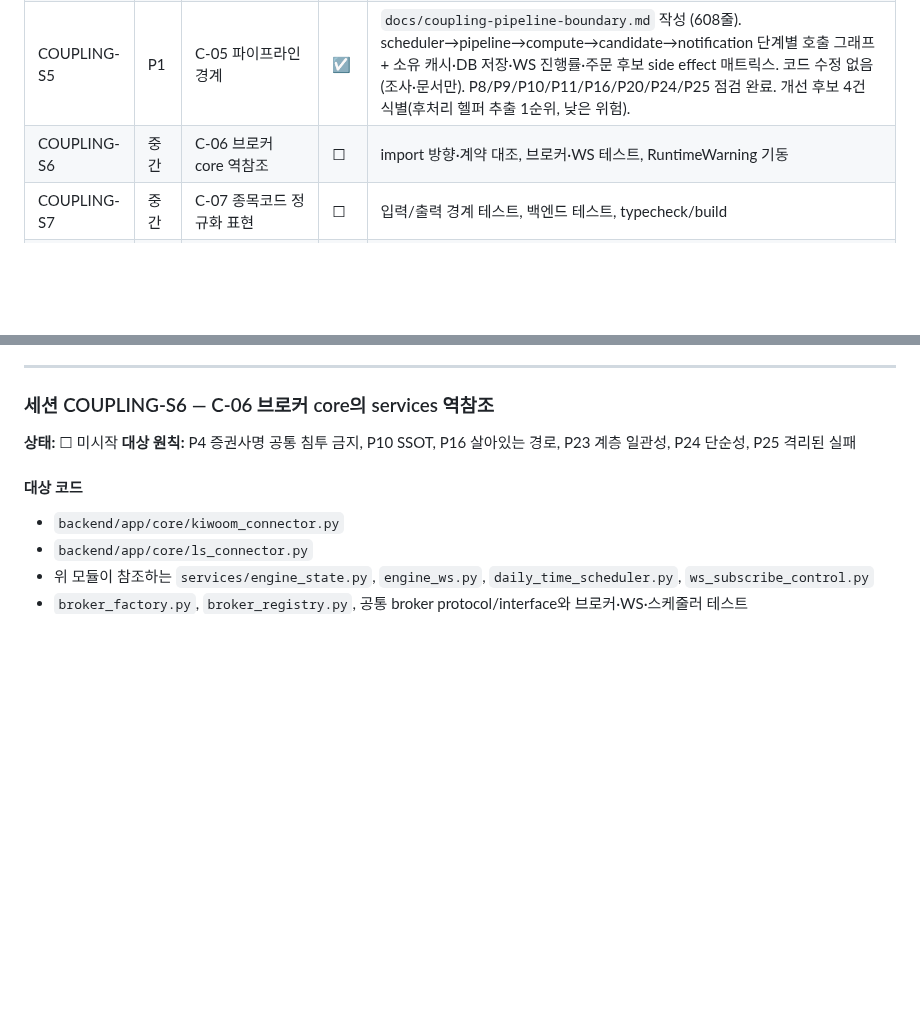
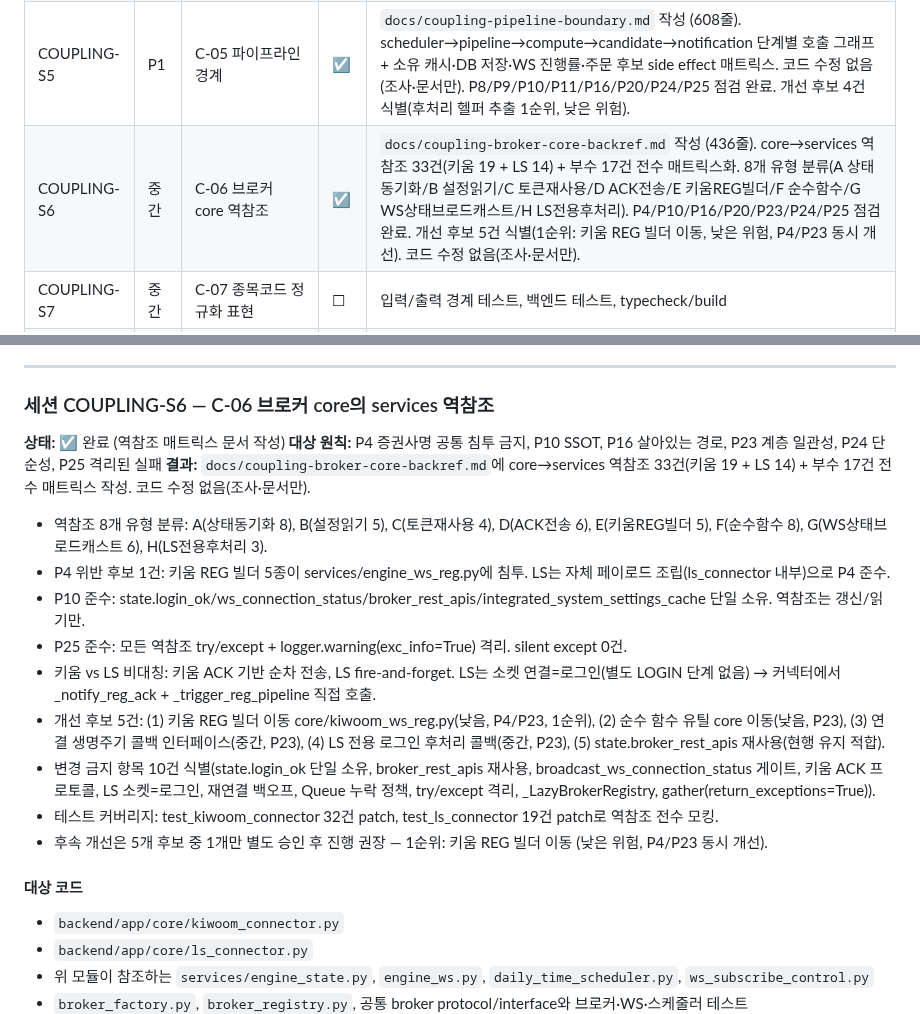
Before and after one commit to sungjk0706/SectorFlow, a Markdown page: docs/coupling-audit-tasks.md, 2 parts joined by grey strips. Drawn GitHub-style; blank space fills up the shorter version.

```diff
--- a/docs/coupling-audit-tasks.md
+++ b/docs/coupling-audit-tasks.md
@@ -38,7 +38,7 @@
 | COUPLING-S3 | P1 | C-03 WebSocket 이벤트 계약 인덱스 | ☑ | `docs/coupling-ws-event-contract-index.md` 작성 (575줄). WS 36개 구독 이벤트 + 4개 dead subscription 전수 인덱스화. 3 채널(prices/settings/orders) 구조, 40개 이벤트 producer/consumer/payload/Store 액션/CustomEvent 배칭 매트릭스. 코드 수정 없음(조사·문서만). P16/P21 위반 4건(dead subscription), P23 위반 8건(네이밍 6 + payload 불일치 2), P10/P24 위반 3건(중복 경로), 단일화 우선순위 9건 식별. |
 | COUPLING-S4 | P0 | C-04 주문 호출 그래프 | ☑ | safe-trade 점검, 주문·리스크 테스트, RuntimeWarning 기동 |
 | COUPLING-S5 | P1 | C-05 파이프라인 경계 | ☑ | `docs/coupling-pipeline-boundary.md` 작성 (608줄). scheduler→pipeline→compute→candidate→notification 단계별 호출 그래프 + 소유 캐시·DB 저장·WS 진행률·주문 후보 side effect 매트릭스. 코드 수정 없음(조사·문서만). P8/P9/P10/P11/P16/P20/P24/P25 점검 완료. 개선 후보 4건 식별(후처리 헬퍼 추출 1순위, 낮은 위험). |
-| COUPLING-S6 | 중간 | C-06 브로커 core 역참조 | ☐ | import 방향·계약 대조, 브로커·WS 테스트, RuntimeWarning 기동 |
+| COUPLING-S6 | 중간 | C-06 브로커 core 역참조 | ☑ | `docs/coupling-broker-core-backref.md` 작성 (436줄). core→services 역참조 33건(키움 19 + LS 14) + 부수 17건 전수 매트릭스화. 8개 유형 분류(A 상태동기화/B 설정읽기/C 토큰재사용/D ACK전송/E 키움REG빌더/F 순수함수/G WS상태브로드캐스트/H LS전용후처리). P4/P10/P16/P20/P23/P24/P25 점검 완료. 개선 후보 5건 식별(1순위: 키움 REG 빌더 이동, 낮은 위험, P4/P23 동시 개선). 코드 수정 없음(조사·문서만). |
 | COUPLING-S7 | 중간 | C-07 종목코드 정규화 표현 | ☐ | 입력/출력 경계 테스트, 백엔드 테스트, typecheck/build |
 | COUPLING-S8 | 중간 | C-08 Store·페이지 직접 결합 | ☐ | producer/consumer 대조, 프론트 테스트, typecheck/build·브라우저 |
 | COUPLING-S9 | 낮음~중간 | C-09 대형 프론트엔드 파일 | ☐ | fan-in/fan-out 검토, 관련 테스트, typecheck/build·브라우저 |
@@ -252,8 +252,18 @@
 
 ### 세션 COUPLING-S6 — C-06 브로커 core의 services 역참조
 
-**상태:** ☐ 미시작
+**상태:** ☑ 완료 (역참조 매트릭스 문서 작성)
 **대상 원칙:** P4 증권사명 공통 침투 금지, P10 SSOT, P16 살아있는 경로, P23 계층 일관성, P24 단순성, P25 격리된 실패
+**결과:** `docs/coupling-broker-core-backref.md`에 core→services 역참조 33건(키움 19 + LS 14) + 부수 17건 전수 매트릭스 작성. 코드 수정 없음(조사·문서만).
+- 역참조 8개 유형 분류: A(상태동기화 8), B(설정읽기 5), C(토큰재사용 4), D(ACK전송 6), E(키움REG빌더 5), F(순수함수 8), G(WS상태브로드캐스트 6), H(LS전용후처리 3).
+- P4 위반 후보 1건: 키움 REG 빌더 5종이 services/engine_ws_reg.py에 침투. LS는 자체 페이로드 조립(ls_connector 내부)으로 P4 준수.
+- P10 준수: state.login_ok/ws_connection_status/broker_rest_apis/integrated_system_settings_cache 단일 소유. 역참조는 갱신/읽기만.
+- P25 준수: 모든 역참조 try/except + logger.warning(exc_info=True) 격리. silent except 0건.
+- 키움 vs LS 비대칭: 키움 ACK 기반 순차 전송, LS fire-and-forget. LS는 소켓 연결=로그인(별도 LOGIN 단계 없음) → 커넥터에서 _notify_reg_ack + _trigger_reg_pipeline 직접 호출.
+- 개선 후보 5건: (1) 키움 REG 빌더 이동 core/kiwoom_ws_reg.py(낮음, P4/P23, 1순위), (2) 순수 함수 유틸 core 이동(낮음, P23), (3) 연결 생명주기 콜백 인터페이스(중간, P23), (4) LS 전용 로그인 후처리 콜백(중간, P23), (5) state.broker_rest_apis 재사용(현행 유지 적합).
+- 변경 금지 항목 10건 식별(state.login_ok 단일 소유, broker_rest_apis 재사용, broadcast_ws_connection_status 게이트, 키움 ACK 프로토콜, LS 소켓=로그인, 재연결 백오프, Queue 누락 정책, try/except 격리, _LazyBrokerRegistry, gather(return_exceptions=True)).
+- 테스트 커버리지: test_kiwoom_connector 32건 patch, test_ls_connector 19건 patch로 역참조 전수 모킹.
+- 후속 개선은 5개 후보 중 1개만 별도 승인 후 진행 권장 — 1순위: 키움 REG 빌더 이동 (낮은 위험, P4/P23 동시 개선).
 
 #### 대상 코드
 
```
Also changed, not shown: docs/coupling-broker-core-backref.md (added, +436 -0 lines).
